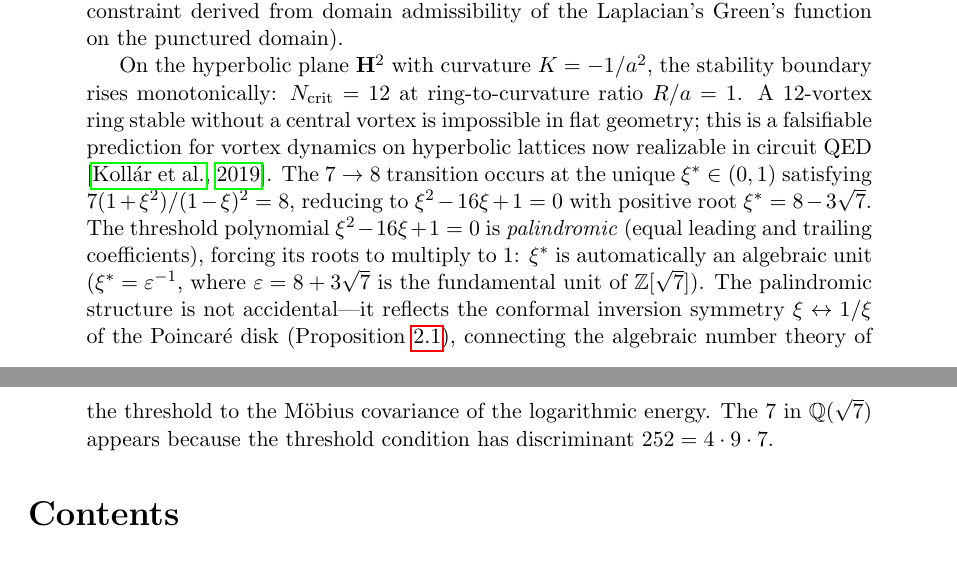
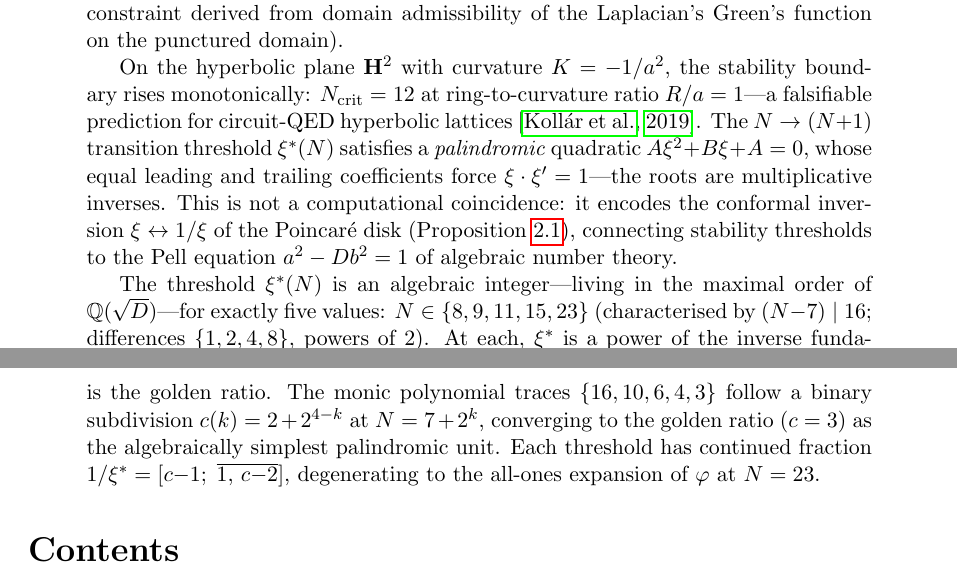
Before and after one commit to speagleg/polar-planetary-polygons, a LaTeX paper (latex/paper/main.tex): two parts of pages 1 and 2 of 56, joined at a grey line, cut so that both start at the same text. Compiled offline with pdfLaTeX.

Commit message:
Rewrite abstract hyperbolic paragraph with algebraic highlights
The abstract now features the most striking algebraic results:
- Palindromic ↔ Pell equation connection (conformal inversion = unit norm)
- Algebraic-integer classification: exactly N ∈ {8,9,11,15,23}, (N-7)|16
- Golden ratio terminal case: ξ*(23) = φ⁻²
- Binary subdivision: c(k) = 2+2^(4-k) at N = 7+2^k
- CF structure: 1/ξ* = [c-1; 1, c-2], degenerating to φ's all-ones CF

Replaces the previous N=8-only discussion with the full picture.
56 pages, stable across 3 passes.

Co-Authored-By: Claude Opus 4.6 (1M context) <noreply@anthropic.com>

```diff
--- a/latex/paper/main.tex
+++ b/latex/paper/main.tex
@@ -70,27 +70,30 @@ Green's function on the punctured domain).
 
 On the hyperbolic plane $\mathbf{H}^2$ with curvature $K = -1/a^2$,
 the stability boundary rises monotonically: $N_{\mathrm{crit}} = 12$
-at ring-to-curvature ratio $R/a = 1$.  A 12-vortex ring stable
-without a central vortex is impossible in flat geometry; this is a
-falsifiable prediction for vortex dynamics on hyperbolic lattices
-now realizable in circuit QED \citep{Kollar2019}.
-The $7 \to 8$ transition occurs
-at the unique $\xi^* \in (0,1)$ satisfying
-$7(1+\xi^2)/(1-\xi)^2 = 8$, reducing to
-$\xi^2 - 16\xi + 1 = 0$ with positive root $\xi^* = 8 - 3\sqrt{7}$.
-The threshold polynomial $\xi^2 - 16\xi + 1 = 0$ is \emph{palindromic}
-(equal leading and trailing coefficients), forcing its roots to
-multiply to~$1$: $\xi^*$ is automatically an algebraic unit
-($\xi^* = \varepsilon^{-1}$, where
-$\varepsilon = 8 + 3\sqrt{7}$ is the fundamental unit of
-$\mathbb{Z}[\sqrt{7}]$).  The palindromic structure is not
-accidental---it reflects the conformal inversion symmetry
-$\xi \leftrightarrow 1/\xi$ of the Poincar\'e disk
-(Proposition~\ref{prop:mobius}), connecting the algebraic number
-theory of the threshold to the M\"obius covariance of the
-logarithmic energy.  The~$7$ in $\mathbb{Q}(\sqrt{7})$ appears
-because the threshold condition has discriminant
-$252 = 4 \cdot 9 \cdot 7$.
+at ring-to-curvature ratio $R/a = 1$---a falsifiable prediction
+for circuit-QED hyperbolic lattices \citep{Kollar2019}.
+The $N \to (N{+}1)$ transition threshold $\xi^*(N)$ satisfies
+a \emph{palindromic} quadratic $A\xi^2 + B\xi + A = 0$, whose
+equal leading and trailing coefficients force
+$\xi \cdot \xi' = 1$---the roots are multiplicative inverses.
+This is not a computational coincidence: it encodes the conformal
+inversion $\xi \leftrightarrow 1/\xi$ of the Poincar\'e disk
+(Proposition~\ref{prop:mobius}), connecting stability thresholds
+to the Pell equation $a^2 - Db^2 = 1$ of algebraic number theory.
+
+The threshold $\xi^*(N)$ is an algebraic integer---living in the
+maximal order of $\mathbb{Q}(\sqrt{D})$---for exactly five values:
+$N \in \{8, 9, 11, 15, 23\}$ (characterised by $(N{-}7) \mid 16$;
+differences $\{1,2,4,8\}$, powers of~$2$).  At each, $\xi^*$ is
+a power of the inverse fundamental unit: $\xi^*(8) = (8{+}3\sqrt{7})^{-1}$
+in $\mathbb{Z}[\sqrt{7}]$, $\xi^*(23) = \varphi^{-2}$ where
+$\varphi = (1{+}\sqrt{5})/2$ is the golden ratio.
+The monic polynomial traces $\{16, 10, 6, 4, 3\}$ follow a binary
+subdivision $c(k) = 2 + 2^{4-k}$ at $N = 7 + 2^k$, converging to
+the golden ratio ($c = 3$) as the algebraically simplest
+palindromic unit.  Each threshold has continued fraction
+$1/\xi^* = [c{-}1;\;\overline{1,\, c{-}2}]$, degenerating to
+the all-ones expansion of~$\varphi$ at $N = 23$.
 \end{abstract}
 
 \tableofcontents
```
